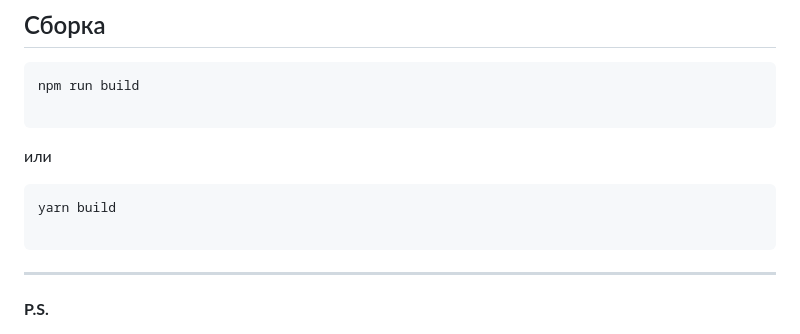
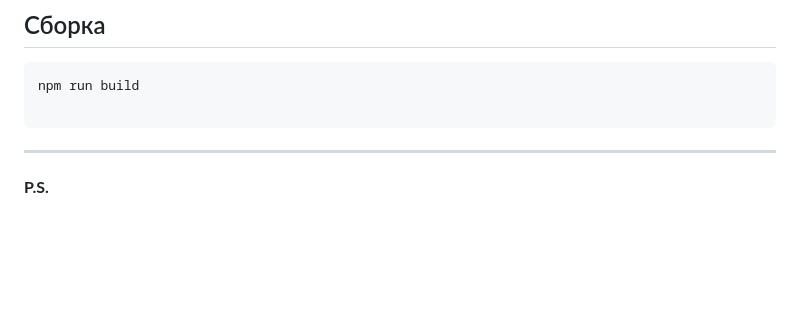
Before and after one commit to webbOrista/web-larek, a Markdown page: README.md, the part around the change. Rendered like a GitHub page; blank space fills up the shorter version.

````diff
--- a/README.md
+++ b/README.md
@@ -63,14 +63,6 @@ npm run build
 
 ```
 
-или
-
-
-```bash
-yarn build
-
-```
-
 ---
 
 **P.S.**
````
